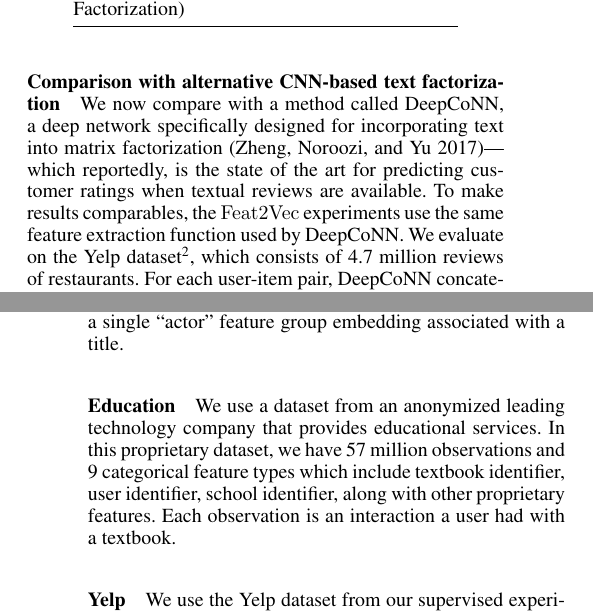
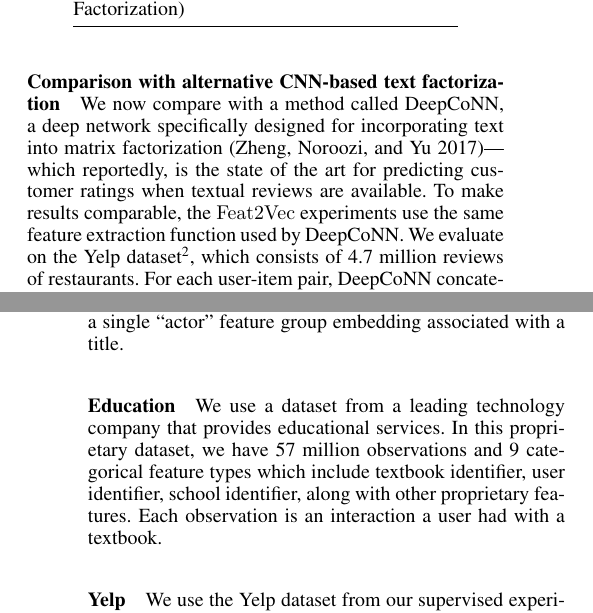
Before and after one commit to CheggEng/Feat2Vec, a LaTeX paper (flairs/feat2vec.tex): two parts of the columns of pages 4 and 5 of 6, joined at a grey line, cut so that both start at the same text. Compiled offline with pdfLaTeX.

Commit message:
minor edits to text, fixed last name and order

```diff
--- a/flairs/feat2vec.tex
+++ b/flairs/feat2vec.tex
@@ -54,10 +54,10 @@
 \title{Beyond Word Embeddings: Dense Representations for Multi-modal Data}
 
 \author{
-  Luis Armona,\textsuperscript{\rm 1} Jos\'e Gonz\'alez Brenes,\textsuperscript{\rm 2} Ralph Edezath\textsuperscript{\rm 2} \\
+  Luis Armona,\textsuperscript{\rm 1} Ralph Edezhath\textsuperscript{\rm 2}  Jos\'e Gonz\'alez Brenes,\textsuperscript{\rm 2} \\
   \textsuperscript{\rm 1}Department of Economics, Stanford University, \\
   \textsuperscript{\rm 2}Chegg, Inc.\\
-  larmona@stanford.edu, jgonzalez@chegg.com, redezath@chegg.com
+  larmona@stanford.edu,redezhath@chegg.com, jgonzalez@chegg.com
 }
 
 \begin{document}
@@ -340,7 +340,7 @@ Factorization) \\
 \subsubsection{Comparison with alternative CNN-based text factorization}
 \label{ratingpred}
 We now compare  with a method called DeepCoNN, a deep network specifically designed for  incorporating text into matrix factorization~\cite{deepconn}---which reportedly,  is the state of the art for predicting customer ratings when textual reviews are available.
-To make results comparables, the $\Feat2Vec$ experiments use the same feature extraction function used by DeepCoNN.
+To make results comparable, the $\Feat2Vec$ experiments use the same feature extraction function used by DeepCoNN.
 We evaluate  on the Yelp dataset\footnote{\url{https://www.yelp.com/dataset/challenge}}, which consists of 4.7 million reviews of restaurants.
 For each user-item pair, DeepCoNN concatenates the text from all reviews for that item and all reviews by that user.
 The concatenated text is fed into a feature extraction function followed by a factorization machine.
@@ -393,7 +393,7 @@ Table \ref{tab:features} summarizes our feature groups. For groups with multiple
 
 
 \paragraph{Education}
-We use a dataset from an anonymized leading technology company that provides educational services.
+We use a dataset from a leading technology company that provides educational services.
 In this proprietary dataset, we have 57  million observations and 9 categorical feature types which include textbook identifier, user identifier, school identifier,
 along with other proprietary features.
 Each observation is an interaction a user had with a textbook.
```
Also changed, not shown: flairs/feat2vec.pdf, flairs/feat2vec.tex (2 more changed lines).
